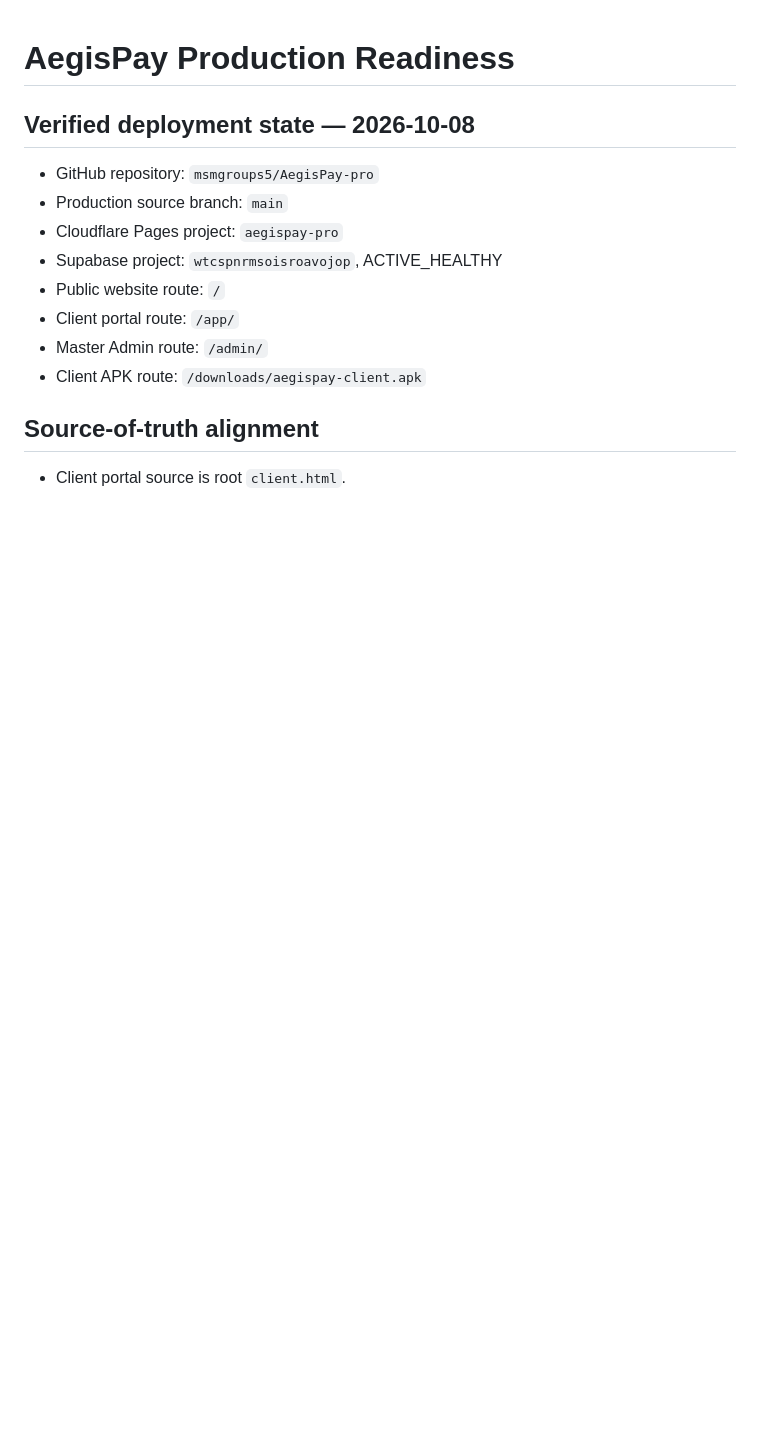
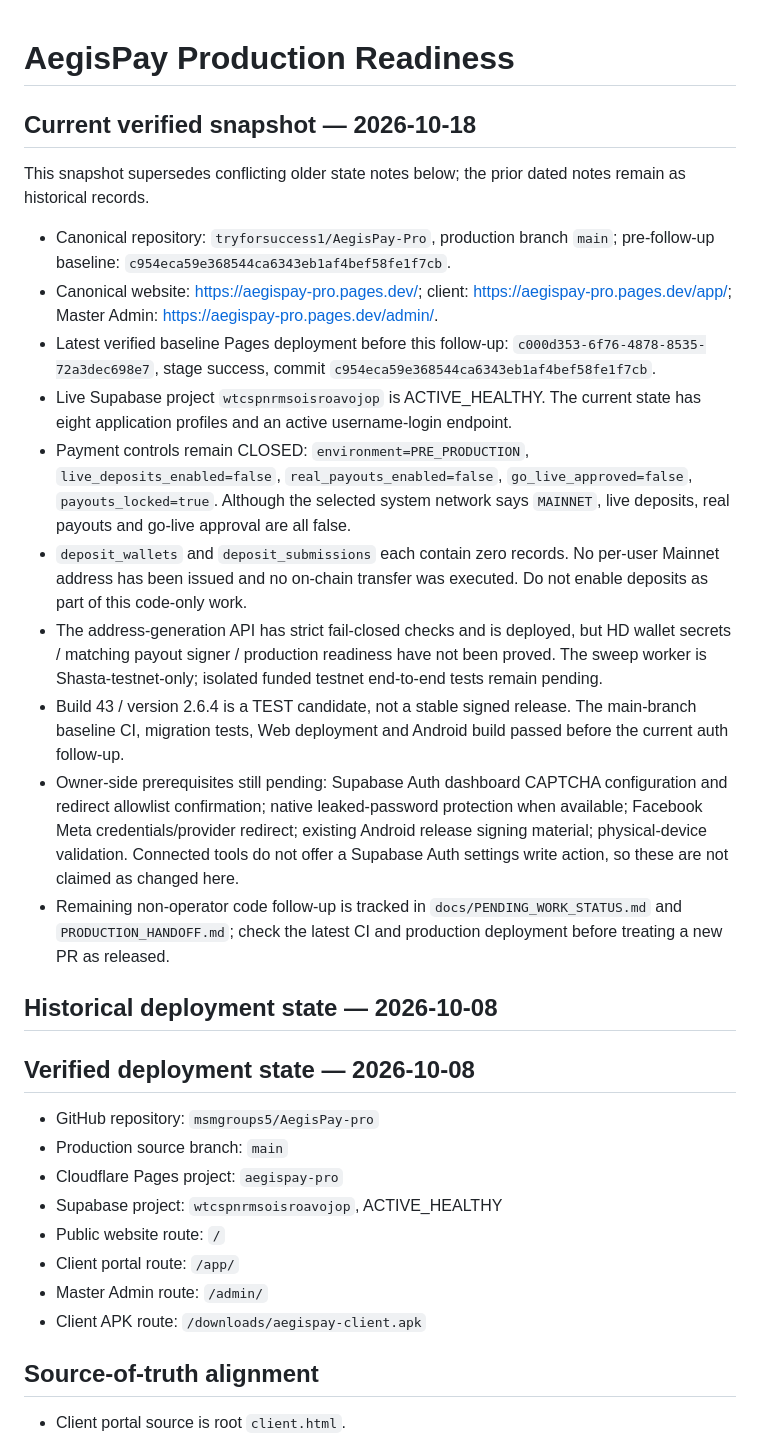
Before and after one commit to tryforsuccess1/AegisPay-Pro, a Markdown page: docs/PRODUCTION_READINESS.md, the part around the change. GitHub-like rendering; blank space fills up the shorter version.

Commit message:
Refresh current production readiness snapshot

```diff
--- a/docs/PRODUCTION_READINESS.md
+++ b/docs/PRODUCTION_READINESS.md
@@ -1,4 +1,22 @@
 # AegisPay Production Readiness
+
+## Current verified snapshot — 2026-10-18
+
+This snapshot supersedes conflicting older state notes below; the prior dated notes remain as historical records.
+
+- Canonical repository: `tryforsuccess1/AegisPay-Pro`, production branch `main`; pre-follow-up baseline: `c954eca59e368544ca6343eb1af4bef58fe1f7cb`.
+- Canonical website: https://aegispay-pro.pages.dev/; client: https://aegispay-pro.pages.dev/app/; Master Admin: https://aegispay-pro.pages.dev/admin/.
+- Latest verified baseline Pages deployment before this follow-up: `c000d353-6f76-4878-8535-72a3dec698e7`, stage success, commit `c954eca59e368544ca6343eb1af4bef58fe1f7cb`.
+- Live Supabase project `wtcspnrmsoisroavojop` is ACTIVE_HEALTHY. The current state has eight application profiles and an active username-login endpoint.
+- Payment controls remain CLOSED: `environment=PRE_PRODUCTION`, `live_deposits_enabled=false`, `real_payouts_enabled=false`, `go_live_approved=false`, `payouts_locked=true`. Although the selected system network says `MAINNET`, live deposits, real payouts and go-live approval are all false.
+- `deposit_wallets` and `deposit_submissions` each contain zero records. No per-user Mainnet address has been issued and no on-chain transfer was executed. Do not enable deposits as part of this code-only work.
+- The address-generation API has strict fail-closed checks and is deployed, but HD wallet secrets / matching payout signer / production readiness have not been proved. The sweep worker is Shasta-testnet-only; isolated funded testnet end-to-end tests remain pending.
+- Build 43 / version 2.6.4 is a TEST candidate, not a stable signed release. The main-branch baseline CI, migration tests, Web deployment and Android build passed before the current auth follow-up.
+- Owner-side prerequisites still pending: Supabase Auth dashboard CAPTCHA configuration and redirect allowlist confirmation; native leaked-password protection when available; Facebook Meta credentials/provider redirect; existing Android release signing material; physical-device validation. Connected tools do not offer a Supabase Auth settings write action, so these are not claimed as changed here.
+- Remaining non-operator code follow-up is tracked in `docs/PENDING_WORK_STATUS.md` and `PRODUCTION_HANDOFF.md`; check the latest CI and production deployment before treating a new PR as released.
+
+## Historical deployment state — 2026-10-08
+
 
 ## Verified deployment state — 2026-10-08
 
```
